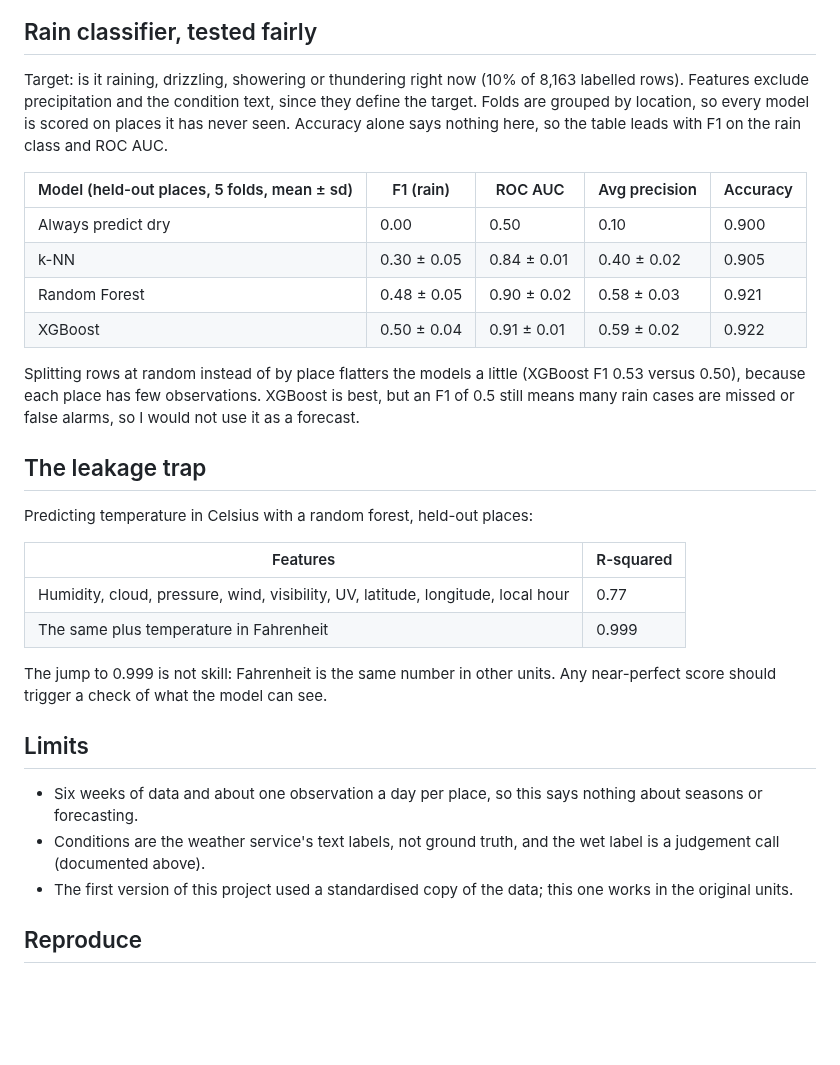
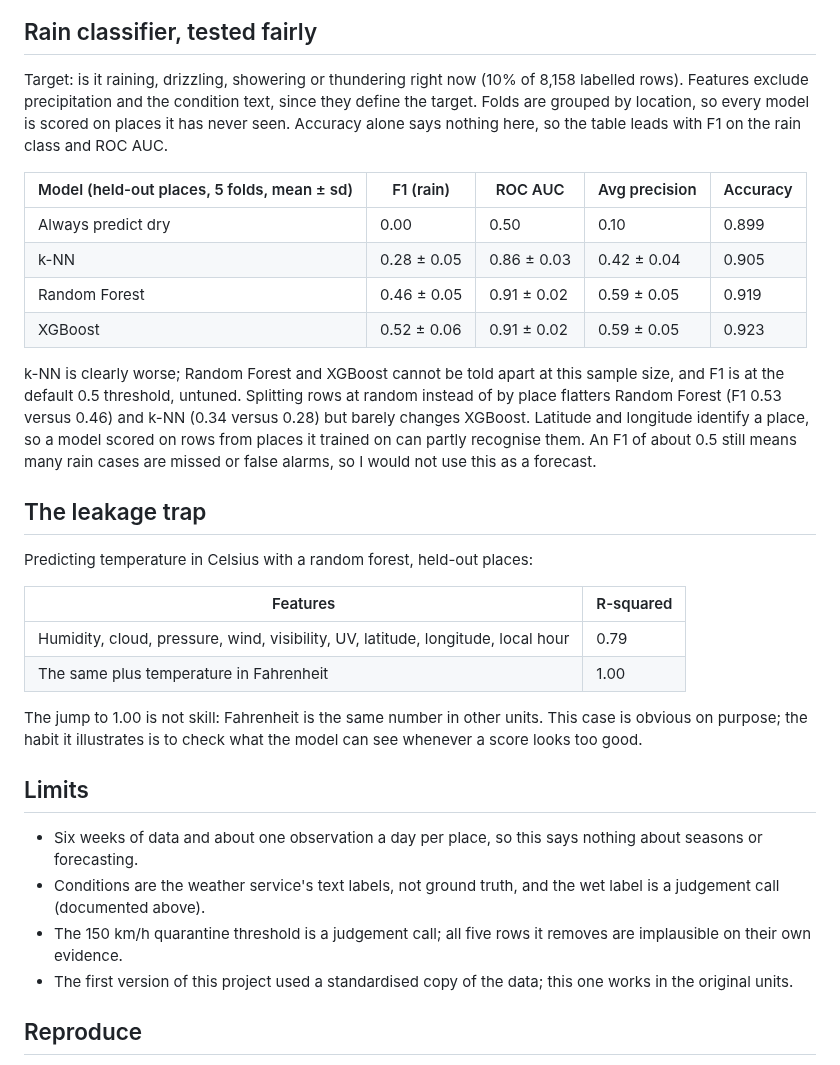
Before and after one commit to MaHmOuDeB/weather-sql-pipeline, a Markdown page: README.md, the part around one of its changes. GitHub-like rendering; blank space fills up the shorter version.

```diff
--- a/README.md
+++ b/README.md
@@ -73,20 +87,21 @@ observations and mismatched units, and that the label logic and the spelling mer
 
 ## Rain classifier, tested fairly
 
-Target: is it raining, drizzling, showering or thundering right now (10% of 8,163 labelled rows). Features exclude
-precipitation and the condition text, since they define the target. Folds are grouped by location, so every model is scored on
-places it has never seen. Accuracy alone says nothing here, so the table leads with F1 on the rain class and ROC AUC.
+Target: is it raining, drizzling, showering or thundering right now (10% of 8,158 labelled rows). Features exclude precipitation
+and the condition text, since they define the target. Folds are grouped by location, so every model is scored on places it has
+never seen. Accuracy alone says nothing here, so the table leads with F1 on the rain class and ROC AUC.
 
 | Model (held-out places, 5 folds, mean ± sd) | F1 (rain) | ROC AUC | Avg precision | Accuracy |
 |---|---|---|---|---|
-| Always predict dry | 0.00 | 0.50 | 0.10 | 0.900 |
-| k-NN | 0.30 ± 0.05 | 0.84 ± 0.01 | 0.40 ± 0.02 | 0.905 |
-| Random Forest | 0.48 ± 0.05 | 0.90 ± 0.02 | 0.58 ± 0.03 | 0.921 |
-| XGBoost | 0.50 ± 0.04 | 0.91 ± 0.01 | 0.59 ± 0.02 | 0.922 |
+| Always predict dry | 0.00 | 0.50 | 0.10 | 0.899 |
+| k-NN | 0.28 ± 0.05 | 0.86 ± 0.03 | 0.42 ± 0.04 | 0.905 |
+| Random Forest | 0.46 ± 0.05 | 0.91 ± 0.02 | 0.59 ± 0.05 | 0.919 |
+| XGBoost | 0.52 ± 0.06 | 0.91 ± 0.02 | 0.59 ± 0.05 | 0.923 |
 
-Splitting rows at random instead of by place flatters the models a little (XGBoost F1 0.53 versus 0.50), because each
-place has few observations. XGBoost is best, but an F1 of 0.5 still means many rain cases are missed or false alarms, so I would
-not use it as a forecast.
+k-NN is clearly worse; Random Forest and XGBoost cannot be told apart at this sample size, and F1 is at the default 0.5 threshold,
+untuned. Splitting rows at random instead of by place flatters Random Forest (F1 0.53 versus 0.46) and k-NN (0.34 versus 0.28) but
+barely changes XGBoost. Latitude and longitude identify a place, so a model scored on rows from places it trained on can partly
+recognise them. An F1 of about 0.5 still means many rain cases are missed or false alarms, so I would not use this as a forecast.
 
 ## The leakage trap
 
@@ -94,16 +109,17 @@ Predicting temperature in Celsius with a random forest, held-out places:
 
 | Features | R-squared |
 |---|---|
-| Humidity, cloud, pressure, wind, visibility, UV, latitude, longitude, local hour | 0.77 |
-| The same plus temperature in Fahrenheit | 0.999 |
+| Humidity, cloud, pressure, wind, visibility, UV, latitude, longitude, local hour | 0.79 |
+| The same plus temperature in Fahrenheit | 1.00 |
 
-The jump to 0.999 is not skill: Fahrenheit is the same number in other units. Any near-perfect score should trigger a check
-of what the model can see.
+The jump to 1.00 is not skill: Fahrenheit is the same number in other units. This case is obvious on purpose; the habit it
+illustrates is to check what the model can see whenever a score looks too good.
 
 ## Limits
 
 - Six weeks of data and about one observation a day per place, so this says nothing about seasons or forecasting.
 - Conditions are the weather service's text labels, not ground truth, and the wet label is a judgement call (documented above).
+- The 150 km/h quarantine threshold is a judgement call; all five rows it removes are implausible on their own evidence.
 - The first version of this project used a standardised copy of the data; this one works in the original units.
 
 ## Reproduce
```
Also changed, not shown: other parts of README.md (+38 -24 lines), docs/data_dictionary.md (+6 -2 lines), reports/figures/benchmark.png, reports/figures/trends.png, 7 other files.
